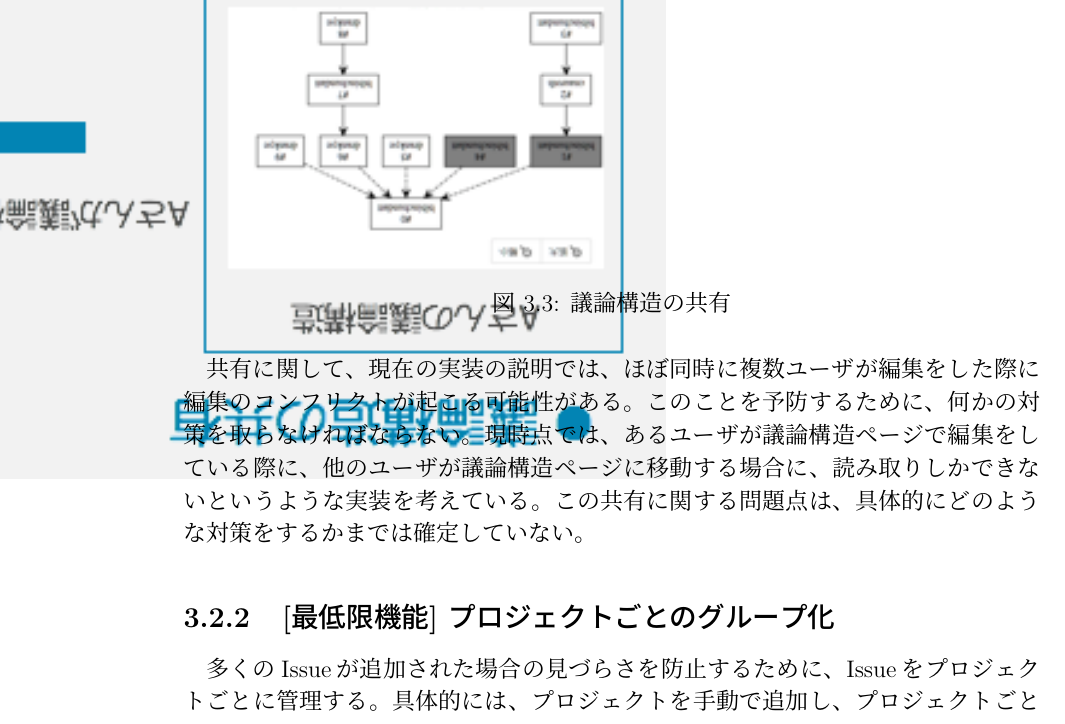
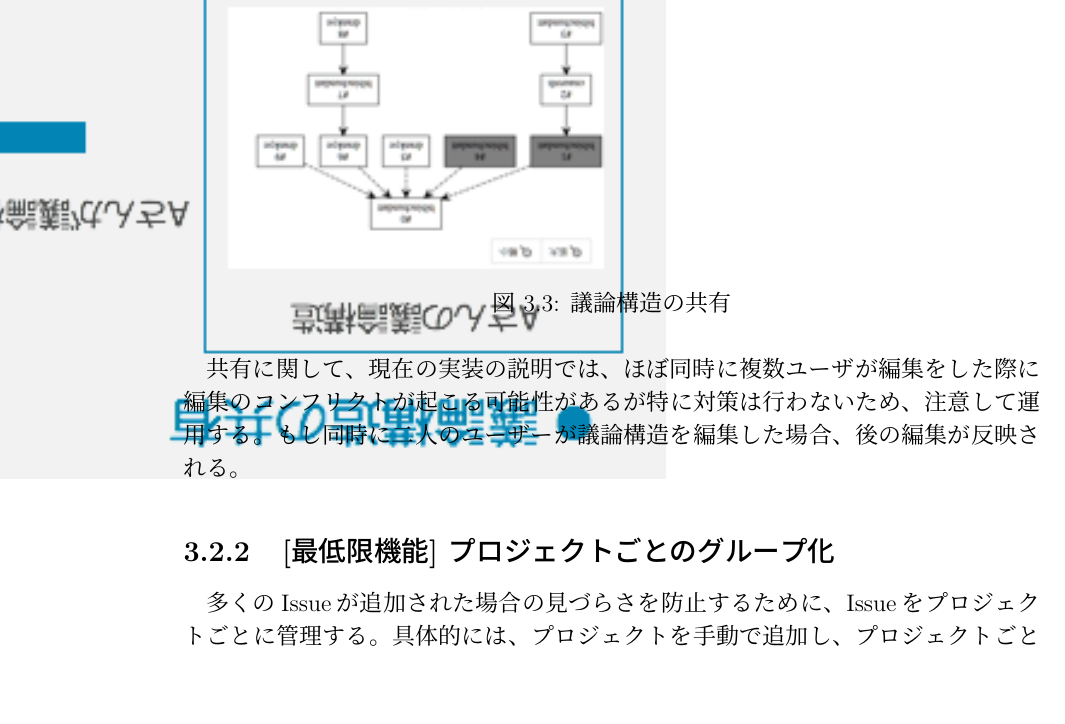
Before and after one commit to salab-freshman/DIscussionVisualizerRequirements, a LaTeX document (要求仕様書.tex): part of page 11 of 23, cut so that both start at the same text, the shorter picture padded with empty space. Compiled offline with pLaTeX and dvipdfmx.

Commit message:
hayasi_share_discussion_scheme_edi_conflict

```diff
--- a/要求仕様書.tex
+++ b/要求仕様書.tex
@@ -177,7 +177,7 @@
 
 		\end{itemize}
 
-		共有に関して、現在の実装の説明では、ほぼ同時に複数ユーザが編集をした際に編集のコンフリクトが起こる可能性がある。このことを予防するために、何かの対策を取らなければならない。現時点では、あるユーザが議論構造ページで編集をしている際に、他のユーザが議論構造ページに移動する場合に、読み取りしかできないというような実装を考えている。この共有に関する問題点は、具体的にどのような対策をするかまでは確定していない。
+		共有に関して、現在の実装の説明では、ほぼ同時に複数ユーザが編集をした際に編集のコンフリクトが起こる可能性があるが特に対策は行わないため、注意して運用する。もし同時に二人のユーザーが議論構造を編集した場合、後の編集が反映される。
 
 		\subsection{[最低限機能] プロジェクトごとのグループ化}
 		多くのIssueが追加された場合の見づらさを防止するために、Issueをプロジェクトごとに管理する。具体的には、プロジェクトを手動で追加し、プロジェクトごとにIssueを追加できるようにする。そうすることで、プロジェクトごとにIssueをグループ化でき、見やすさが向上する。以下に、画面例を示す。
```
Also changed, not shown: 要求仕様書.pdf, 要求仕様書.tex (2 more changed lines), 2 other files.
